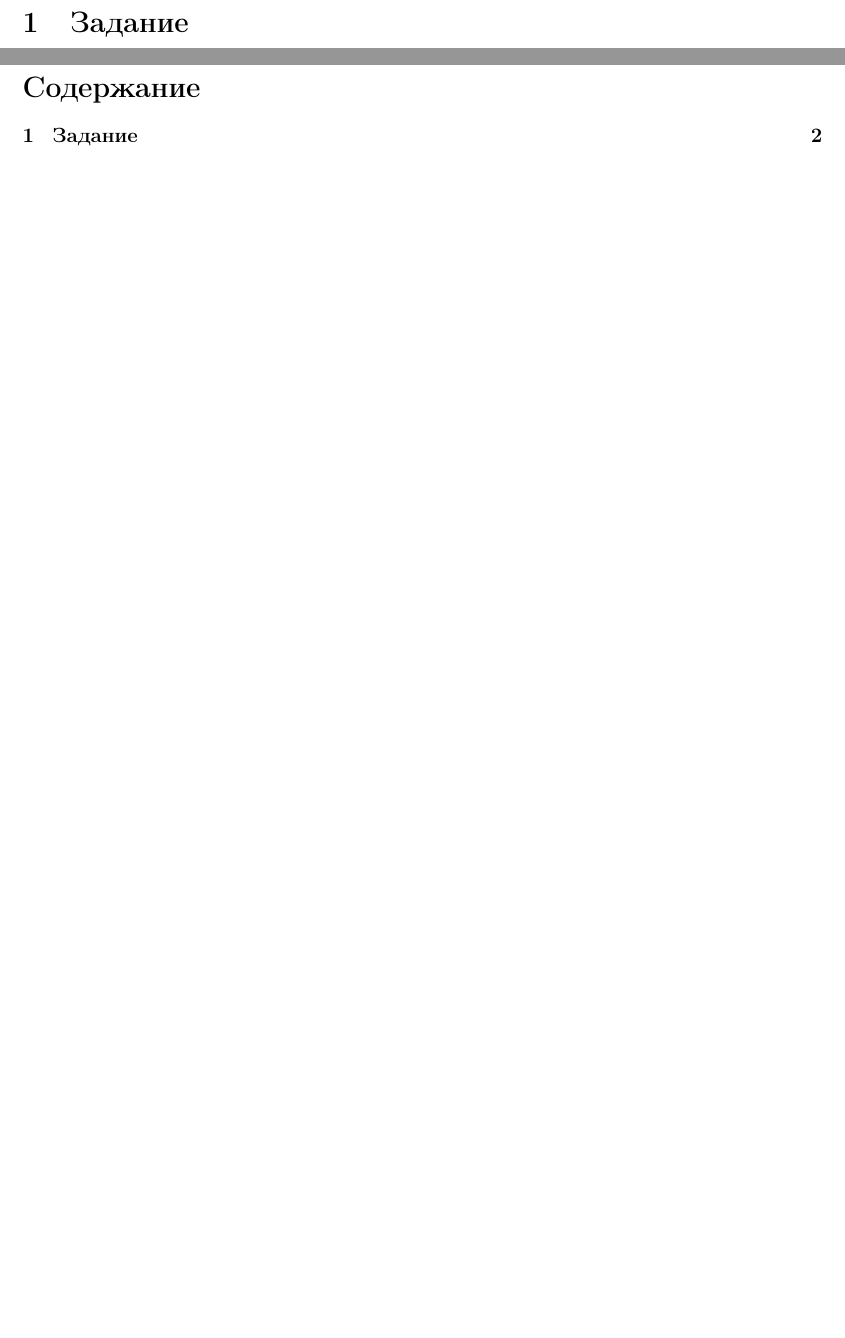
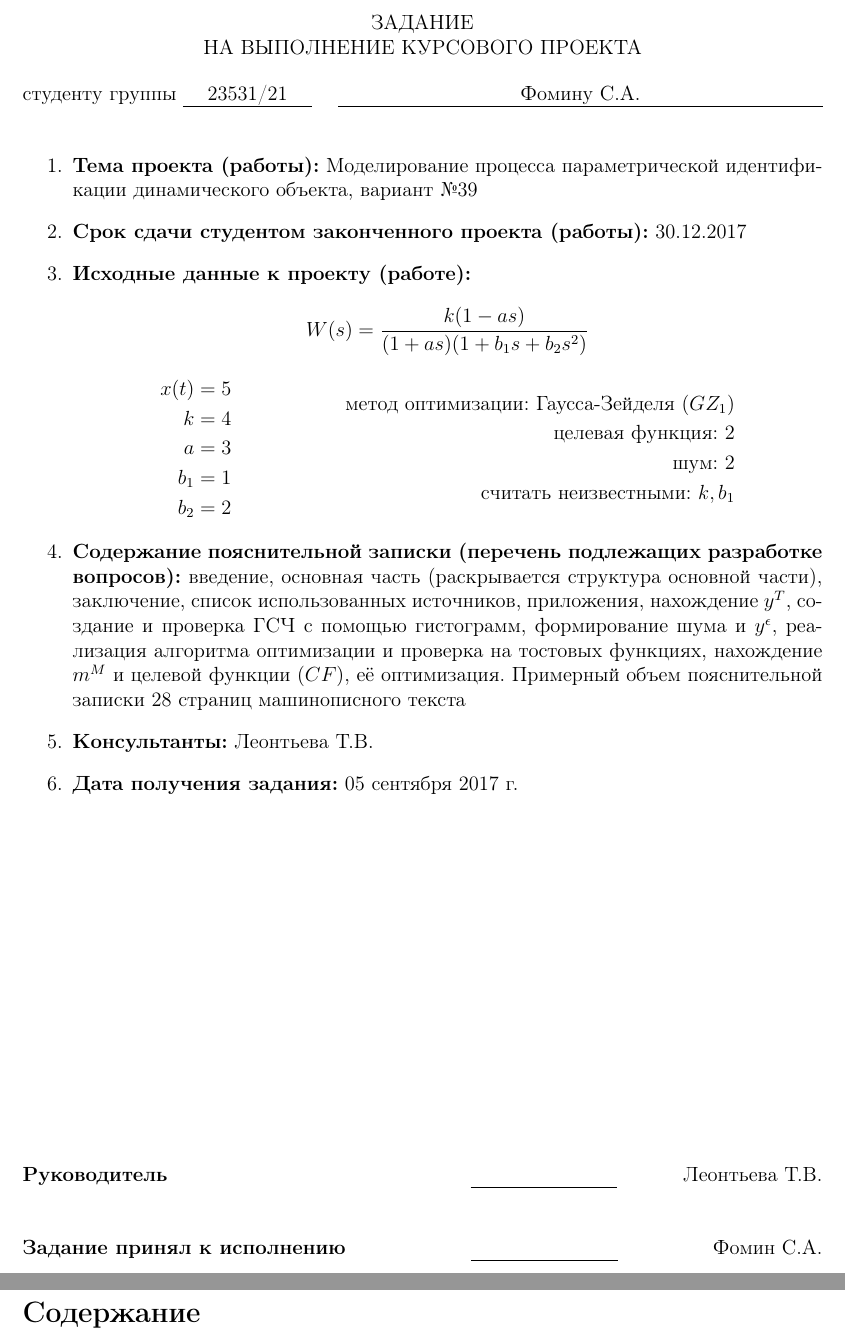
Before and after one commit to semyonf/math-modeling-assignment, a LaTeX document (models.tex): two parts of pages 2 and 3 of 3, joined at a grey line, cut at the place of the change, the shorter picture padded with empty space. Compiled offline with pdfLaTeX.

Commit message:
добавляет лист с заданием

```diff
--- a/models.tex
+++ b/models.tex
@@ -6,8 +6,10 @@
 \usepackage{listings}
 \usepackage{multirow}
 \usepackage{pgfplots}
+\usepackage[normalem]{ulem}
 \usepackage{cmap}
 \usepackage{geometry}
+\usepackage{amsmath}
 
 \geometry{left=35mm, right=10mm, top=20mm, bottom=20mm}
 
@@ -63,7 +65,59 @@
 
 \newpage
 \thispagestyle{empty}
-\section{Задание}
+\begin{center}
+    ЗАДАНИЕ\\
+    НА ВЫПОЛНЕНИЕ КУРСОВОГО ПРОЕКТА
+\end{center}
+
+\noindent студенту группы \uline{\hspace{0.5cm}23531/21\hspace{0.5cm}} \quad \uline{\hfill Фомину С.А.\hfill}
+
+\vspace{0.5cm}
+
+\begin{enumerate}
+    \item
+        \textbf{Тема проекта (работы):} Моделирование процесса параметрической идентификации динамического объекта, вариант №39
+    \item
+        \textbf{Срок сдачи студентом законченного проекта (работы):} 30.12.2017
+    \item
+        \textbf{Исходные данные к проекту (работе):}
+            $$W(s) = \frac{k(1-as)}{(1+as)(1+b_1s+b_2s^2)}$$
+            $$
+                \begin{matrix}
+                    \begin{aligned}
+                        x(t) = 5 \\
+                        k = 4 \\
+                        a = 3 \\
+                        b_1 = 1 \\
+                        b_2 = 2
+                    \end{aligned}
+                    &
+                    \hspace{2cm}
+                    \begin{aligned}
+                        \text{метод оптимизации: Гаусса-Зейделя $(GZ_1)$} \\
+                        \text{целевая функция: 2} \\
+                        \text{шум: 2} \\
+                        \text{считать неизвестными: $k, b_1$} \\
+                    \end{aligned}
+                \end{matrix}
+            $$
+    \item
+        \textbf{Содержание пояснительной записки (перечень подлежащих разработке вопросов):} введение, основная часть (раскрывается структура основной части), заключение, список использованных источников, приложения, нахождение $y^T$, создание и проверка ГСЧ с помощью гистограмм, формирование шума и $y^\epsilon$, реализация алгоритма оптимизации и проверка на тостовых функциях, нахождение $m^M$ и целевой функции $(CF)$, её оптимизация. Примерный объем пояснительной записки 28 страниц машинописного текста
+    \item
+        \textbf{Консультанты:} Леонтьева Т.В.
+    \item
+        \textbf{Дата получения задания:} 05 сентября 2017 г.
+\end{enumerate}
+
+\vfill
+
+\noindent \textbf{Руководитель} \hfill
+\hfill \uline{\hspace{3cm}} \hspace{1.1cm} Леонтьева Т.В.
+
+\vspace{1cm}
+
+\noindent \textbf{Задание принял к исполнению} \hfill
+\hfill \uline{\hspace{3cm}} \hspace{1.7cm} Фомин С.А.
 
 \newpage
 \tableofcontents
```
Also changed, not shown: models.tex (8 more changed lines).
